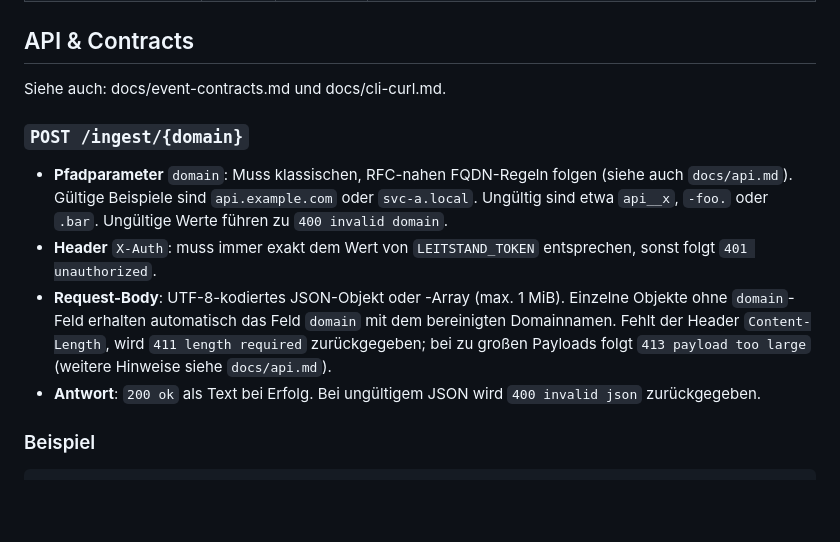
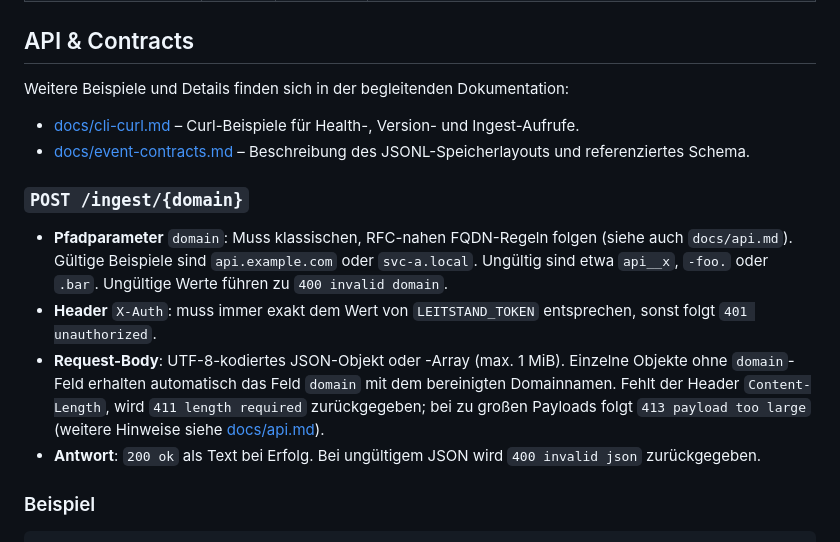
Before and after one commit to heimgewebe/chronik, a Markdown page: README.md, the part around the change. GitHub-like rendering; blank space fills up the shorter version.

Commit message:
Link api doc reference

```diff
--- a/README.md
+++ b/README.md
@@ -63,7 +63,10 @@ In GitHub Codespaces sollte der Port 8788 veröffentlicht werden, um Anfragen an
 | `LEITSTAND_DATA_DIR`   | nein    | `data`   | Zielverzeichnis für die pro Domain erzeugten JSONL-Dateien. Wird beim Start erstellt, falls nicht vorhanden. |
 
 ## API & Contracts
-Siehe auch: docs/event-contracts.md und docs/cli-curl.md.
+Weitere Beispiele und Details finden sich in der begleitenden Dokumentation:
+
+* [docs/cli-curl.md](docs/cli-curl.md) – Curl-Beispiele für Health-, Version- und Ingest-Aufrufe.
+* [docs/event-contracts.md](docs/event-contracts.md) – Beschreibung des JSONL-Speicherlayouts und referenziertes Schema.
 ### `POST /ingest/{domain}`
 * **Pfadparameter** `domain`: Muss klassischen, RFC-nahen FQDN-Regeln folgen (siehe auch `docs/api.md`).
   Gültige Beispiele sind `api.example.com` oder `svc-a.local`. Ungültig sind etwa `api__x`,
@@ -71,7 +74,7 @@ Siehe auch: docs/event-contracts.md und docs/cli-curl.md.
 * **Header** `X-Auth`: muss immer exakt dem Wert von `LEITSTAND_TOKEN` entsprechen, sonst folgt `401 unauthorized`.
 * **Request-Body**: UTF-8-kodiertes JSON-Objekt oder -Array (max. 1 MiB). Einzelne Objekte ohne `domain`-Feld erhalten automatisch das Feld `domain`
   mit dem bereinigten Domainnamen. Fehlt der Header `Content-Length`, wird `411 length required` zurückgegeben; bei zu großen Payloads
-  folgt `413 payload too large` (weitere Hinweise siehe `docs/api.md`).
+  folgt `413 payload too large` (weitere Hinweise siehe [docs/api.md](docs/api.md)).
 * **Antwort**: `200 ok` als Text bei Erfolg. Bei ungültigem JSON wird `400 invalid json` zurückgegeben.
 
 ### Beispiel
```
